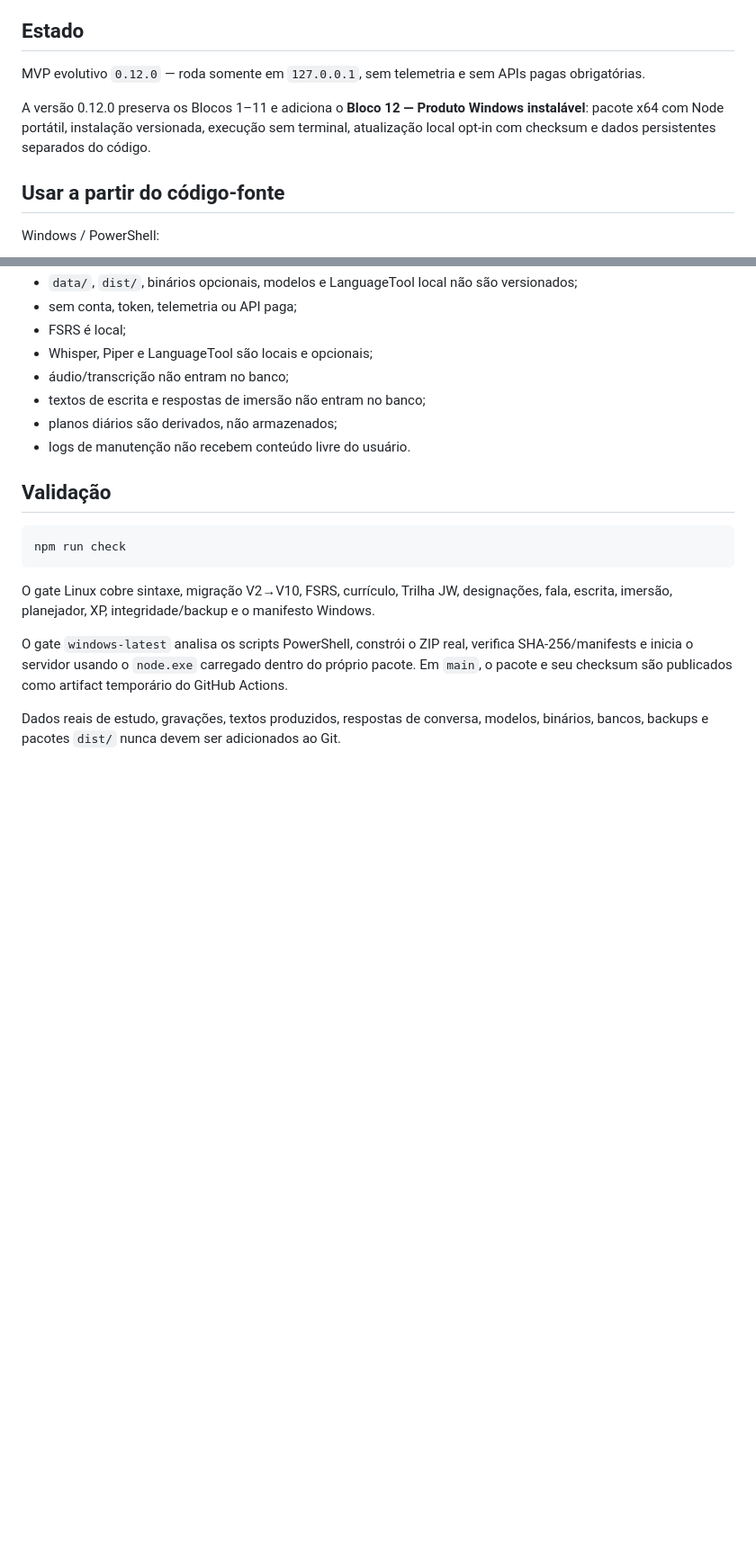
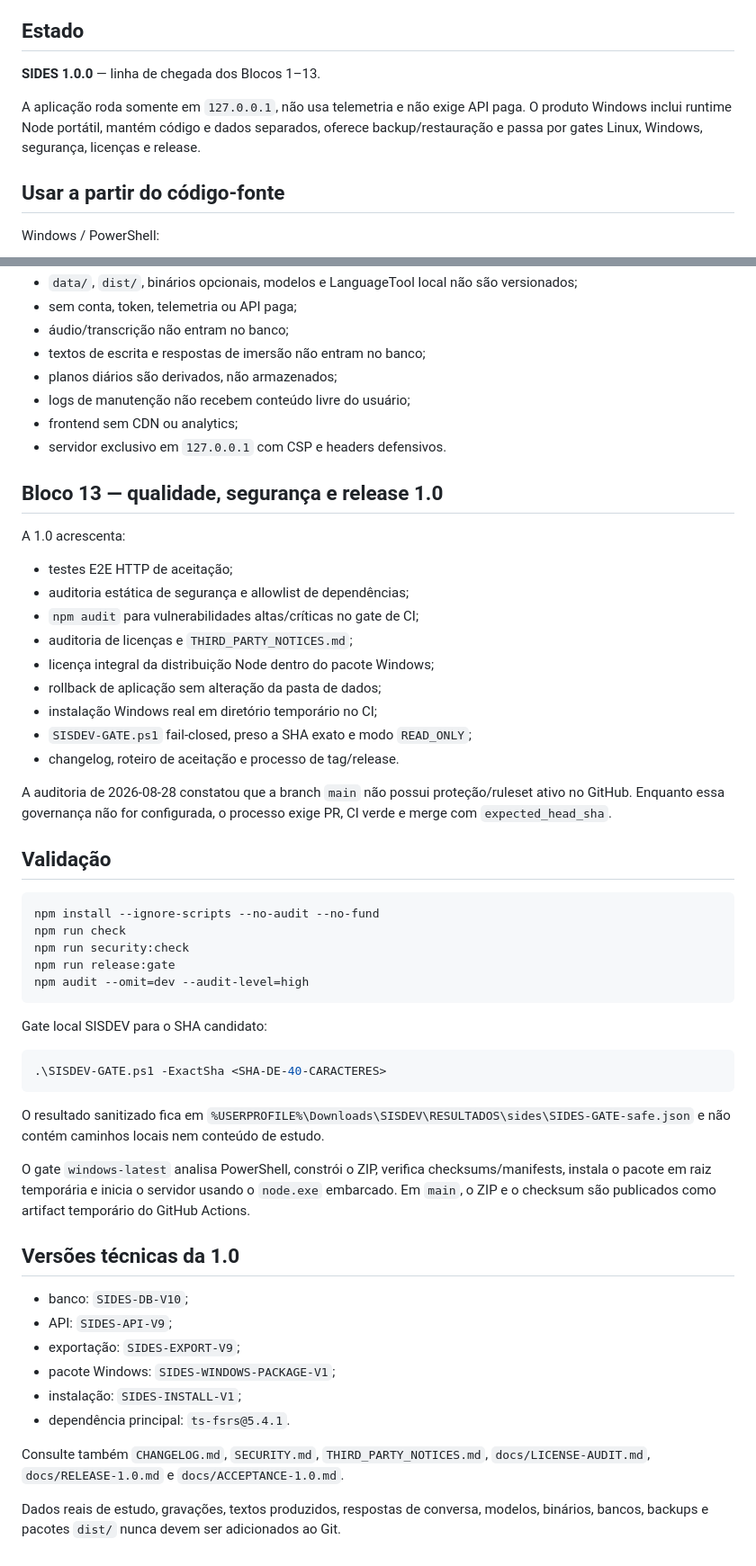
Before and after one commit to gustafsom/sides, a Markdown page: README.md, 2 parts joined by grey strips. Shown at 90% size. Rendered like a GitHub page; blank space fills up the shorter version.

Commit message:
docs(release): consolidar README do SIDES 1.0.0

````diff
--- a/README.md
+++ b/README.md
@@ -4,9 +4,9 @@
 
 ## Estado
 
-MVP evolutivo `0.12.0` — roda somente em `127.0.0.1`, sem telemetria e sem APIs pagas obrigatórias.
+**SIDES 1.0.0** — linha de chegada dos Blocos 1–13.
 
-A versão 0.12.0 preserva os Blocos 1–11 e adiciona o **Bloco 12 — Produto Windows instalável**: pacote x64 com Node portátil, instalação versionada, execução sem terminal, atualização local opt-in com checksum e dados persistentes separados do código.
+A aplicação roda somente em `127.0.0.1`, não usa telemetria e não exige API paga. O produto Windows inclui runtime Node portátil, mantém código e dados separados, oferece backup/restauração e passa por gates Linux, Windows, segurança, licenças e release.
 
 ## Usar a partir do código-fonte
 
@@ -164,20 +95,57 @@ Detalhes: `docs/JW-TRACK.md`.
 - `data/`, `dist/`, binários opcionais, modelos e LanguageTool local não são versionados;
 - sem conta, token, telemetria ou API paga;
-- FSRS é local;
-- Whisper, Piper e LanguageTool são locais e opcionais;
 - áudio/transcrição não entram no banco;
 - textos de escrita e respostas de imersão não entram no banco;
 - planos diários são derivados, não armazenados;
-- logs de manutenção não recebem conteúdo livre do usuário.
+- logs de manutenção não recebem conteúdo livre do usuário;
+- frontend sem CDN ou analytics;
+- servidor exclusivo em `127.0.0.1` com CSP e headers defensivos.
+
+## Bloco 13 — qualidade, segurança e release 1.0
+
+A 1.0 acrescenta:
+
+- testes E2E HTTP de aceitação;
+- auditoria estática de segurança e allowlist de dependências;
+- `npm audit` para vulnerabilidades altas/críticas no gate de CI;
+- auditoria de licenças e `THIRD_PARTY_NOTICES.md`;
+- licença integral da distribuição Node dentro do pacote Windows;
+- rollback de aplicação sem alteração da pasta de dados;
+- instalação Windows real em diretório temporário no CI;
+- `SISDEV-GATE.ps1` fail-closed, preso a SHA exato e modo `READ_ONLY`;
+- changelog, roteiro de aceitação e processo de tag/release.
+
+A auditoria de 2026-08-28 constatou que a branch `main` não possui proteção/ruleset ativo no GitHub. Enquanto essa governança não for configurada, o processo exige PR, CI verde e merge com `expected_head_sha`.
 
 ## Validação
 
 ```text
+npm install --ignore-scripts --no-audit --no-fund
 npm run check
+npm run security:check
+npm run release:gate
+npm audit --omit=dev --audit-level=high
 ```
 
-O gate Linux cobre sintaxe, migração V2→V10, FSRS, currículo, Trilha JW, designações, fala, escrita, imersão, planejador, XP, integridade/backup e o manifesto Windows.
+Gate local SISDEV para o SHA candidato:
 
-O gate `windows-latest` analisa os scripts PowerShell, constrói o ZIP real, verifica SHA-256/manifests e inicia o servidor usando o `node.exe` carregado dentro do próprio pacote. Em `main`, o pacote e seu checksum são publicados como artifact temporário do GitHub Actions.
+```powershell
+.\SISDEV-GATE.ps1 -ExactSha <SHA-DE-40-CARACTERES>
+```
+
+O resultado sanitizado fica em `%USERPROFILE%\Downloads\SISDEV\RESULTADOS\sides\SIDES-GATE-safe.json` e não contém caminhos locais nem conteúdo de estudo.
+
+O gate `windows-latest` analisa PowerShell, constrói o ZIP, verifica checksums/manifests, instala o pacote em raiz temporária e inicia o servidor usando o `node.exe` embarcado. Em `main`, o ZIP e o checksum são publicados como artifact temporário do GitHub Actions.
+
+## Versões técnicas da 1.0
+
+- banco: `SIDES-DB-V10`;
+- API: `SIDES-API-V9`;
+- exportação: `SIDES-EXPORT-V9`;
+- pacote Windows: `SIDES-WINDOWS-PACKAGE-V1`;
+- instalação: `SIDES-INSTALL-V1`;
+- dependência principal: `ts-fsrs@5.4.1`.
+
+Consulte também `CHANGELOG.md`, `SECURITY.md`, `THIRD_PARTY_NOTICES.md`, `docs/LICENSE-AUDIT.md`, `docs/RELEASE-1.0.md` e `docs/ACCEPTANCE-1.0.md`.
 
 Dados reais de estudo, gravações, textos produzidos, respostas de conversa, modelos, binários, bancos, backups e pacotes `dist/` nunca devem ser adicionados ao Git.
````
Also changed, not shown: other parts of README.md (+19 -88 lines).
